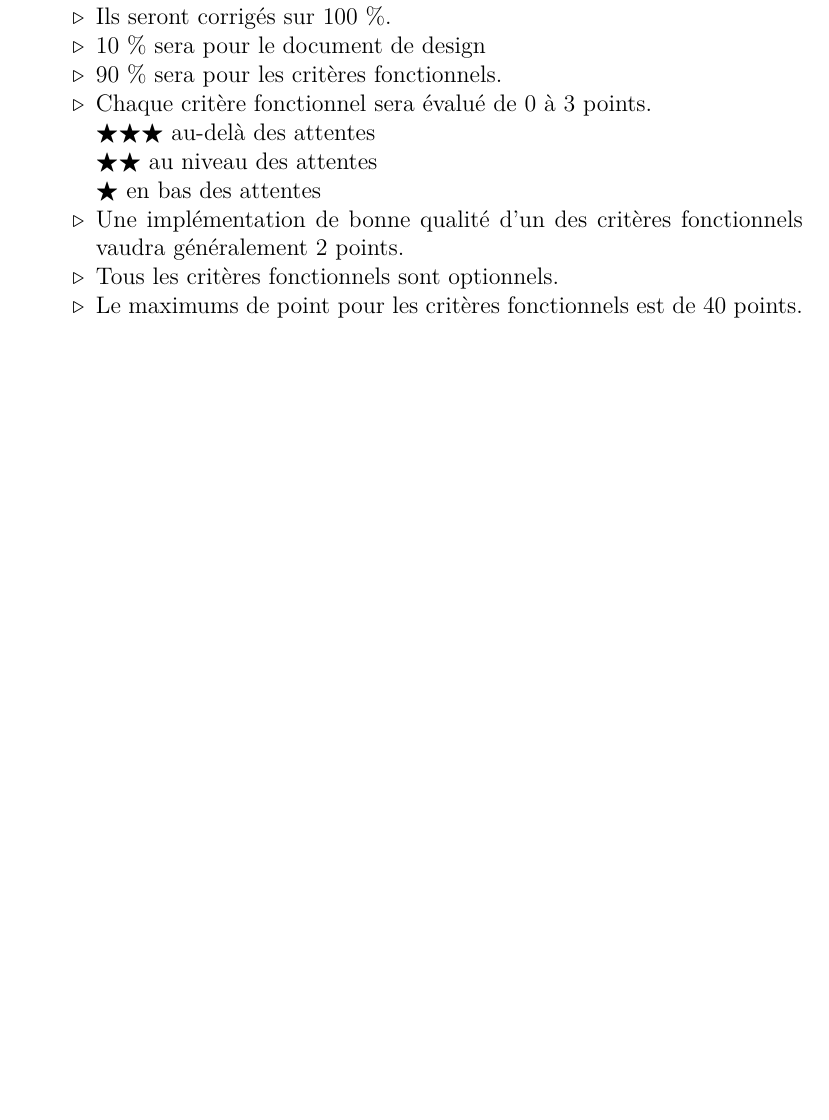
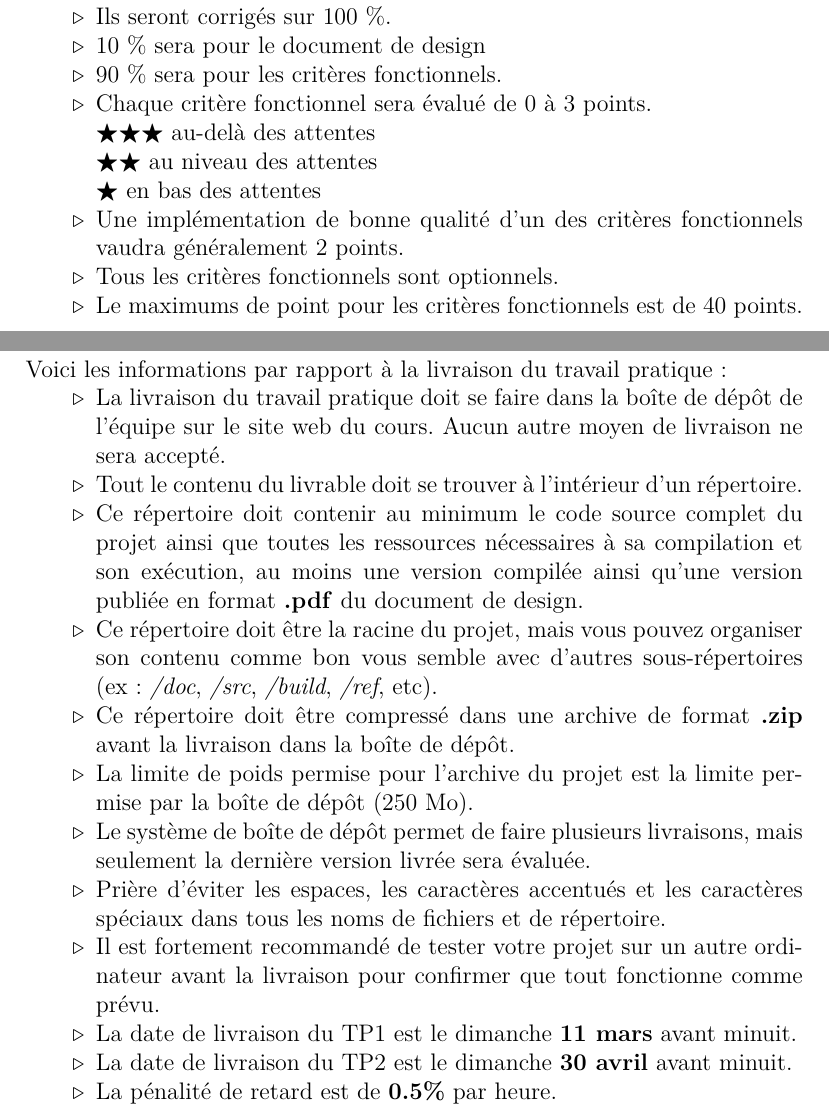
Before and after one commit to Masam121/IFT3100H18, a LaTeX document (tp/IFT3100H18_ProjetSession.tex): part of page 14 of 16 before the commit and two parts of pages 14 and 15 of 16 after it, the two joined at a grey line, cut so that both start at the same text, the shorter picture padded with empty space. Compiled offline with pdfLaTeX.

Commit message:
mise à jour énoncé projet de session

```diff
--- a/tp/IFT3100H18_ProjetSession.tex
+++ b/tp/IFT3100H18_ProjetSession.tex
@@ -502,6 +502,34 @@ $\bigstar$ en bas des attentes
 
 \section*{Livraison}
 
+\state
+Voici les informations par rapport à la livraison du travail pratique :
+
+\begin{itemize}
+\item[$\triangleright$]
+La livraison du travail pratique doit se faire dans la boîte de dépôt de l'équipe sur le site web du cours. Aucun autre moyen de livraison ne sera accepté.
+\item[$\triangleright$]
+Tout le contenu du livrable doit se trouver à l'intérieur d'un répertoire.
+\item[$\triangleright$]
+Ce répertoire doit contenir au minimum le code source complet du projet ainsi que toutes les ressources nécessaires à sa compilation et son exécution, au moins une version compilée ainsi qu'une version publiée en format \textbf{.pdf} du document de design.
+\item[$\triangleright$] Ce répertoire doit être la racine du projet, mais vous pouvez organiser son contenu comme bon vous semble avec d'autres sous-répertoires (ex: \textit{/doc}, \textit{/src}, \textit{/build}, \textit{/ref}, etc).
+\item[$\triangleright$] Ce répertoire doit être compressé dans une archive de format \textbf{.zip} avant la livraison dans la boîte de dépôt.
+\item[$\triangleright$]
+La limite de poids permise pour l'archive du projet est la limite permise par la boîte de dépôt (250 Mo).
+\item[$\triangleright$]
+Le système de boîte de dépôt permet de faire plusieurs livraisons, mais seulement la dernière version livrée sera évaluée.
+\item[$\triangleright$]
+Prière d'éviter les espaces, les caractères accentués et les caractères spéciaux dans tous les noms de fichiers et de répertoire.
+\item[$\triangleright$]
+Il est fortement recommandé de tester votre projet sur un autre ordinateur avant la livraison pour confirmer que tout fonctionne comme prévu.
+\item[$\triangleright$]
+La date de livraison du TP1 est le dimanche \textbf{11 mars} avant minuit.
+\item[$\triangleright$]
+La date de livraison du TP2 est le dimanche \textbf{30 avril} avant minuit.
+\item[$\triangleright$]
+La pénalité de retard est de \textbf{0.5\%} par heure.
+\end{itemize}
+
 \pagebreak
 
 \section*{Prix Pierre-Ardouin}
```
Also changed, not shown: tp/IFT3100H18_ProjetSession.tex (12 more changed lines).
